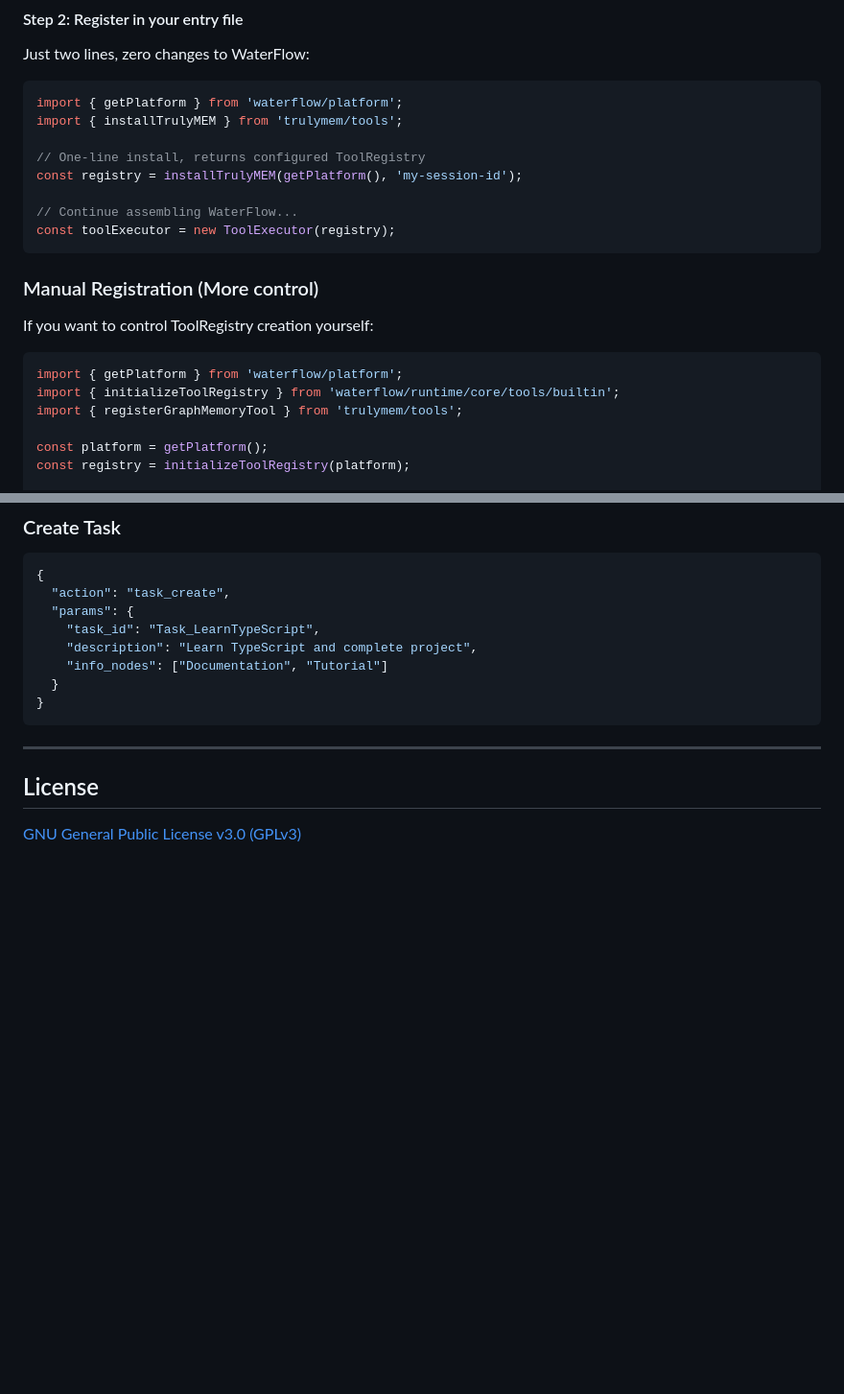
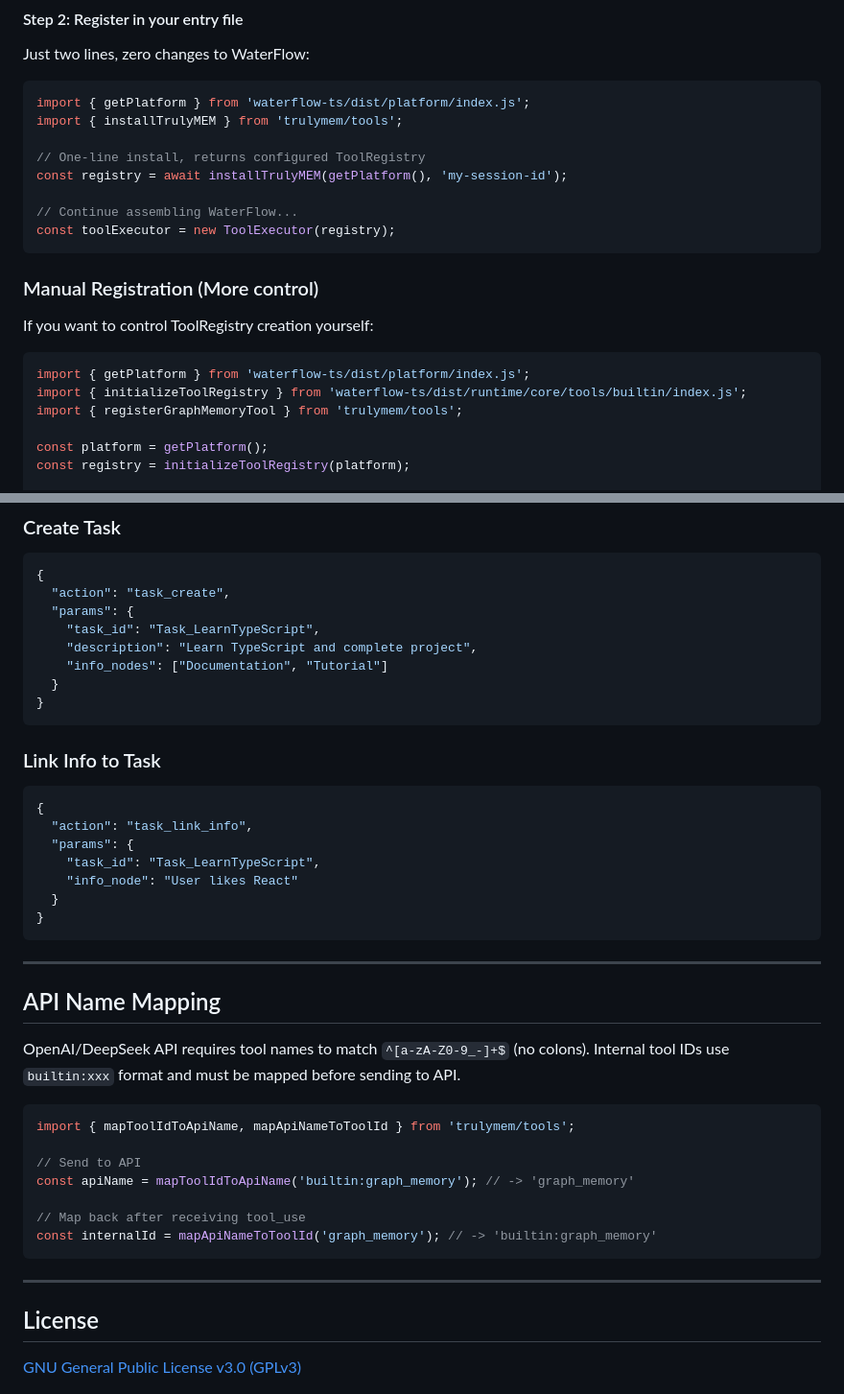
Before and after one commit to JianFeeeee/TrulyMEM-TrueHumanMEM, a Markdown page: README_EN.md, 2 parts joined by grey strips. Shown at 96% size. Rendered like a GitHub page; blank space fills up the shorter version.

````diff
--- a/README_EN.md
+++ b/README_EN.md
@@ -80,11 +80,11 @@ npm install
 Just two lines, zero changes to WaterFlow:
 
 ```typescript
-import { getPlatform } from 'waterflow/platform';
+import { getPlatform } from 'waterflow-ts/dist/platform/index.js';
 import { installTrulyMEM } from 'trulymem/tools';
 
 // One-line install, returns configured ToolRegistry
-const registry = installTrulyMEM(getPlatform(), 'my-session-id');
+const registry = await installTrulyMEM(getPlatform(), 'my-session-id');
 
 // Continue assembling WaterFlow...
 const toolExecutor = new ToolExecutor(registry);
@@ -95,8 +95,8 @@ const toolExecutor = new ToolExecutor(registry);
 If you want to control ToolRegistry creation yourself:
 
 ```typescript
-import { getPlatform } from 'waterflow/platform';
-import { initializeToolRegistry } from 'waterflow/runtime/core/tools/builtin';
+import { getPlatform } from 'waterflow-ts/dist/platform/index.js';
+import { initializeToolRegistry } from 'waterflow-ts/dist/runtime/core/tools/builtin/index.js';
 import { registerGraphMemoryTool } from 'trulymem/tools';
 
 const platform = getPlatform();
@@ -213,6 +214,35 @@ const tool = new GraphMemoryTool(sessionId?: string);
 }
 ```
 
+### Link Info to Task
+
+```json
+{
+  "action": "task_link_info",
+  "params": {
+    "task_id": "Task_LearnTypeScript",
+    "info_node": "User likes React"
+  }
+}
+```
+
+---
+
+## API Name Mapping
+
+OpenAI/DeepSeek API requires tool names to match `^[a-zA-Z0-9_-]+$` (no colons).
+Internal tool IDs use `builtin:xxx` format and must be mapped before sending to API.
+
+```typescript
+import { mapToolIdToApiName, mapApiNameToToolId } from 'trulymem/tools';
+
+// Send to API
+const apiName = mapToolIdToApiName('builtin:graph_memory'); // -> 'graph_memory'
+
+// Map back after receiving tool_use
+const internalId = mapApiNameToToolId('graph_memory'); // -> 'builtin:graph_memory'
+```
+
 ---
 
 ## License
````
Also changed, not shown: other parts of README_EN.md (+2 -1 lines), README.md (+35 -5 lines).
